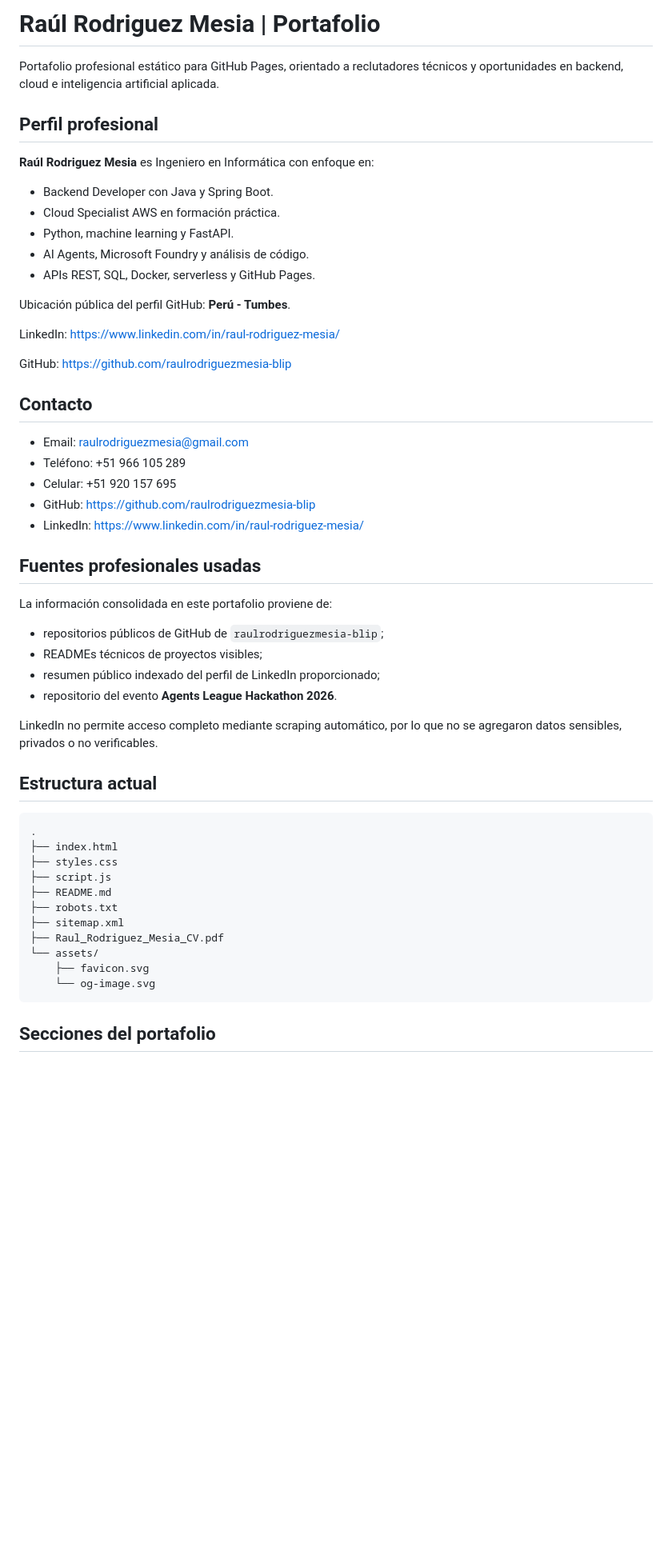
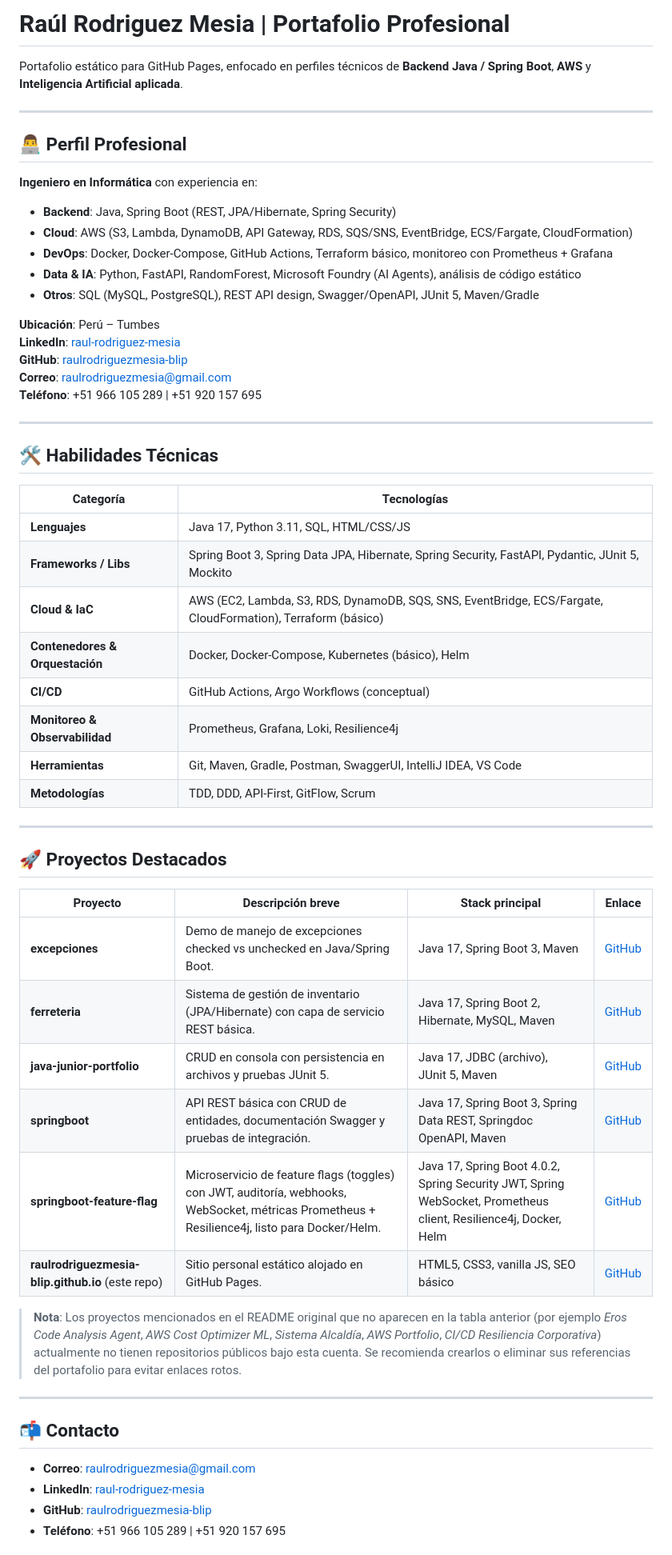
Before and after one commit to raulrodriguezmesia-blip/raulrodriguezmesia-blip.github.io, a Markdown page: README.md, the part around one of its changes. Shown at 80% size. Drawn GitHub-style; blank space fills up the shorter version.

Commit message:
Update README with professional portfolio, add badges and CI workflows to Java projects

````diff
--- a/README.md
+++ b/README.md
@@ -1,57 +1,61 @@
-# Raúl Rodriguez Mesia | Portafolio
+# Raúl Rodriguez Mesia | Portafolio Profesional
 
-Portafolio profesional estático para GitHub Pages, orientado a reclutadores técnicos y oportunidades en backend, cloud e inteligencia artificial aplicada.
+Portafolio estático para GitHub Pages, enfocado en perfiles técnicos de **Backend Java / Spring Boot**, **AWS** y **Inteligencia Artificial aplicada**.
 
-## Perfil profesional
+---
 
-**Raúl Rodriguez Mesia** es Ingeniero en Informática con enfoque en:
+## 👨‍💻 Perfil Profesional
 
-- Backend Developer con Java y Spring Boot.
-- Cloud Specialist AWS en formación práctica.
-- Python, machine learning y FastAPI.
-- AI Agents, Microsoft Foundry y análisis de código.
-- APIs REST, SQL, Docker, serverless y GitHub Pages.
+**Ingeniero en Informática** con experiencia en:
 
-Ubicación pública del perfil GitHub: **Perú - Tumbes**.
+- **Backend**: Java, Spring Boot (REST, JPA/Hibernate, Spring Security)
+- **Cloud**: AWS (S3, Lambda, DynamoDB, API Gateway, RDS, SQS/SNS, EventBridge, ECS/Fargate, CloudFormation)
+- **DevOps**: Docker, Docker‑Compose, GitHub Actions, Terraform básico, monitoreo con Prometheus + Grafana
+- **Data & IA**: Python, FastAPI, RandomForest, Microsoft Foundry (AI Agents), análisis de código estático
+- **Otros**: SQL (MySQL, PostgreSQL), REST API design, Swagger/OpenAPI, JUnit 5, Maven/Gradle
 
-LinkedIn: https://www.linkedin.com/in/raul-rodriguez-mesia/
+**Ubicación**: Perú – Tumbes
+**LinkedIn**: [raul-rodriguez-mesia](https://www.linkedin.com/in/raul-rodriguez-mesia/)
+**GitHub**: [raulrodriguezmesia-blip](https://github.com/raulrodriguezmesia-blip)
+**Correo**: raulrodriguezmesia@gmail.com
+**Teléfono**: +51 966 105 289 | +51 920 157 695
 
-GitHub: https://github.com/raulrodriguezmesia-blip
+---
 
-## Contacto
+## 🛠️ Habilidades Técnicas
 
-- Email: raulrodriguezmesia@gmail.com
-- Teléfono: +51 966 105 289
-- Celular: +51 920 157 695
-- GitHub: https://github.com/raulrodriguezmesia-blip
-- LinkedIn: https://www.linkedin.com/in/raul-rodriguez-mesia/
+| Categoría | Tecnologías |
+|-----------|-------------|
+| **Lenguajes** | Java 17, Python 3.11, SQL, HTML/CSS/JS |
+| **Frameworks / Libs** | Spring Boot 3, Spring Data JPA, Hibernate, Spring Security, FastAPI, Pydantic, JUnit 5, Mockito |
+| **Cloud & IaC** | AWS (EC2, Lambda, S3, RDS, DynamoDB, SQS, SNS, EventBridge, ECS/Fargate, CloudFormation), Terraform (básico) |
+| **Contenedores & Orquestación** | Docker, Docker‑Compose, Kubernetes (básico), Helm |
+| **CI/CD** | GitHub Actions, Argo Workflows (conceptual) |
+| **Monitoreo & Observabilidad** | Prometheus, Grafana, Loki, Resilience4j |
+| **Herramientas** | Git, Maven, Gradle, Postman, SwaggerUI, IntelliJ IDEA, VS Code |
+| **Metodologías** | TDD, DDD, API‑First, GitFlow, Scrum |
 
-## Fuentes profesionales usadas
+---
 
-La información consolidada en este portafolio proviene de:
+## 🚀 Proyectos Destacados
 
-- repositorios públicos de GitHub de `raulrodriguezmesia-blip`;
-- READMEs técnicos de proyectos visibles;
-- resumen público indexado del perfil de LinkedIn proporcionado;
-- repositorio del evento **Agents League Hackathon 2026**.
+| Proyecto | Descripción breve | Stack principal | Enlace |
+|----------|-------------------|-----------------|--------|
+| **excepciones** | Demo de manejo de excepciones checked vs unchecked en Java/Spring Boot. | Java 17, Spring Boot 3, Maven | [GitHub](https://github.com/raulrodriguezmesia-blip/excepciones) |
+| **ferreteria** | Sistema de gestión de inventario (JPA/Hibernate) con capa de servicio REST básica. | Java 17, Spring Boot 2, Hibernate, MySQL, Maven | [GitHub](https://github.com/raulrodriguezmesia-blip/ferreteria) |
+| **java-junior-portfolio** | CRUD en consola con persistencia en archivos y pruebas JUnit 5. | Java 17, JDBC (archivo), JUnit 5, Maven | [GitHub](https://github.com/raulrodriguezmesia-blip/java-junior-portfolio) |
+| **springboot** | API REST básica con CRUD de entidades, documentación Swagger y pruebas de integración. | Java 17, Spring Boot 3, Spring Data REST, Springdoc OpenAPI, Maven | [GitHub](https://github.com/raulrodriguezmesia-blip/springboot) |
+| **springboot-feature-flag** | Microservicio de feature flags (toggles) con JWT, auditoría, webhooks, WebSocket, métricas Prometheus + Resilience4j, listo para Docker/Helm. | Java 17, Spring Boot 4.0.2, Spring Security JWT, Spring WebSocket, Prometheus client, Resilience4j, Docker, Helm | [GitHub](https://github.com/raulrodriguezmesia-blip/springboot-feature-flag) |
+| **raulrodriguezmesia-blip.github.io** (este repo) | Sitio personal estático alojado en GitHub Pages. | HTML5, CSS3, vanilla JS, SEO básico | [GitHub](https://github.com/raulrodriguezmesia-blip/raulrodriguezmesia-blip.github.io) |
 
-LinkedIn no permite acceso completo mediante scraping automático, por lo que no se agregaron datos sensibles, privados o no verificables.
+> **Nota**: Los proyectos mencionados en el README original que no aparecen en la tabla anterior (por ejemplo *Eros Code Analysis Agent*, *AWS Cost Optimizer ML*, *Sistema Alcaldía*, *AWS Portfolio*, *CI/CD Resiliencia Corporativa*) actualmente no tienen repositorios públicos bajo esta cuenta. Se recomienda crearlos o eliminar sus referencias del portafolio para evitar enlaces rotos.
 
-## Estructura actual
+---
 
-```text
-.
-├── index.html
-├── styles.css
-├── script.js
-├── README.md
-├── robots.txt
-├── sitemap.xml
-├── Raul_Rodriguez_Mesia_CV.pdf
-└── assets/
-    ├── favicon.svg
-    └── og-image.svg
-```
+## 📬 Contacto
 
-## Secciones del portafolio
+- **Correo**: [raulrodriguezmesia@gmail.com](mailto:raulrodriguezmesia@gmail.com)
+- **LinkedIn**: [raul-rodriguez-mesia](https://www.linkedin.com/in/raul-rodriguez-mesia/)
+- **GitHub**: [raulrodriguezmesia-blip](https://github.com/raulrodriguezmesia-blip)
+- **Teléfono**: +51 966 105 289 | +51 920 157 695
 
````
Also changed, not shown: other parts of README.md (+28 -49 lines).
